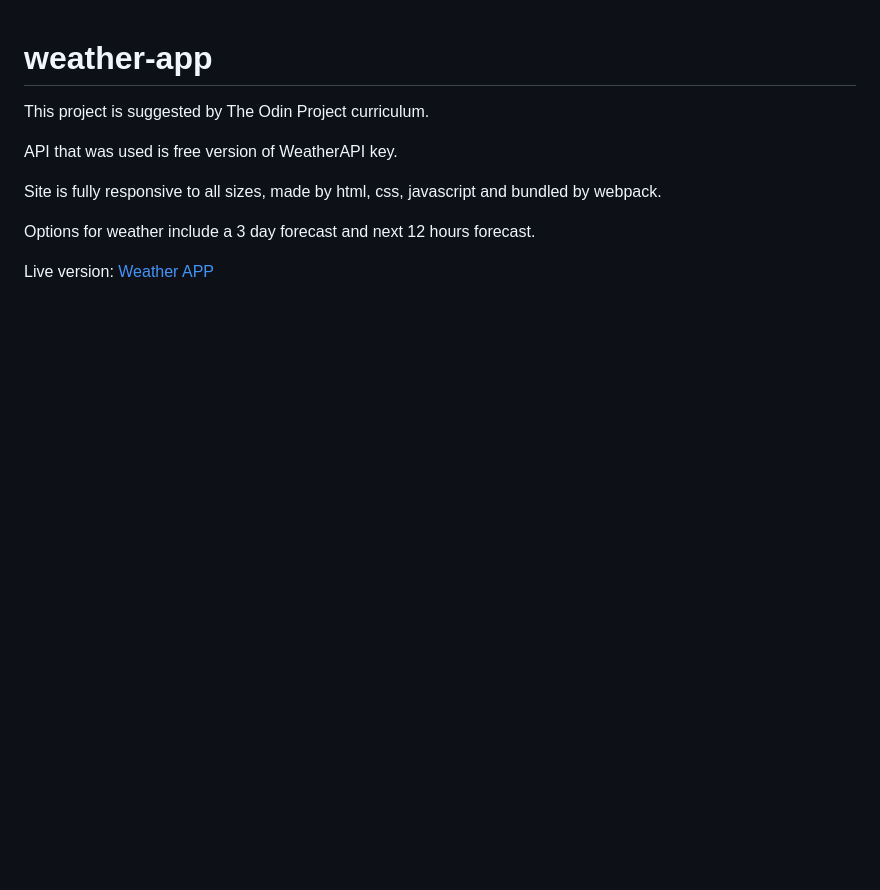
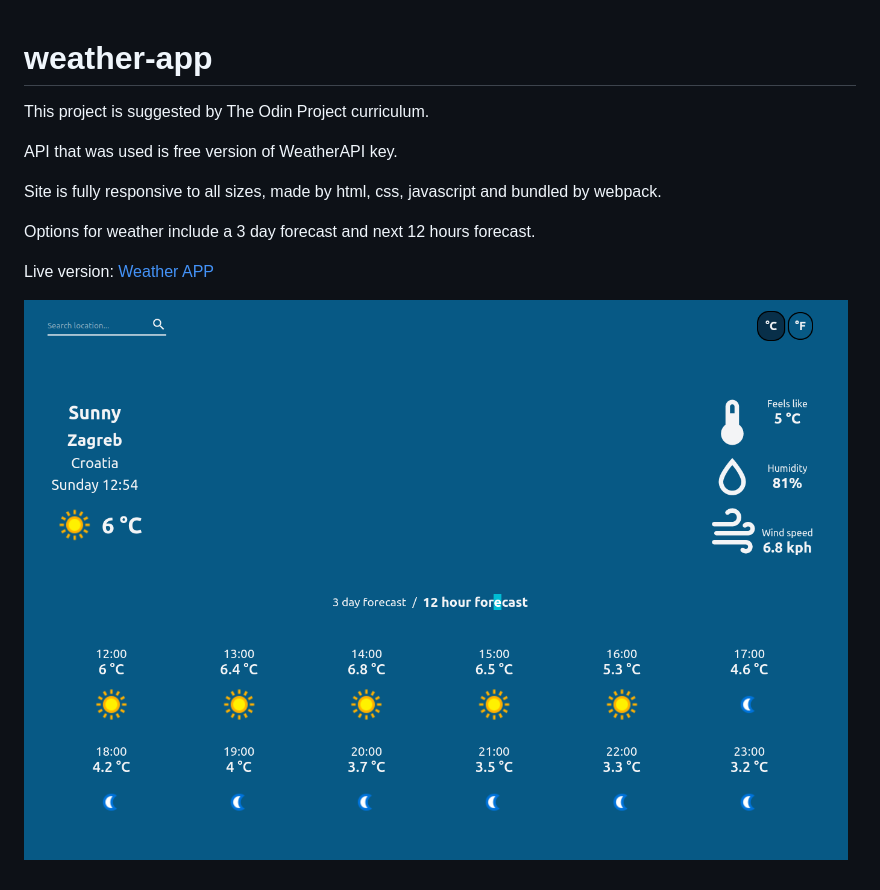
Before and after one commit to Bqnic/weather-app, a Markdown page: README.md, the part around the change. Rendered like a GitHub page; pictures changed too: screenshot.png (added); blank space fills up the shorter version.

Commit message:
add screenshot

```diff
--- a/README.md
+++ b/README.md
@@ -9,3 +9,6 @@ Site is fully responsive to all sizes, made by html, css, javascript and bundled
 Options for weather include a 3 day forecast and next 12 hours forecast.
 
 Live version: [Weather APP](https://bqnic.github.io/weather-app/)
+
+
+![](screenshot.png)
```
